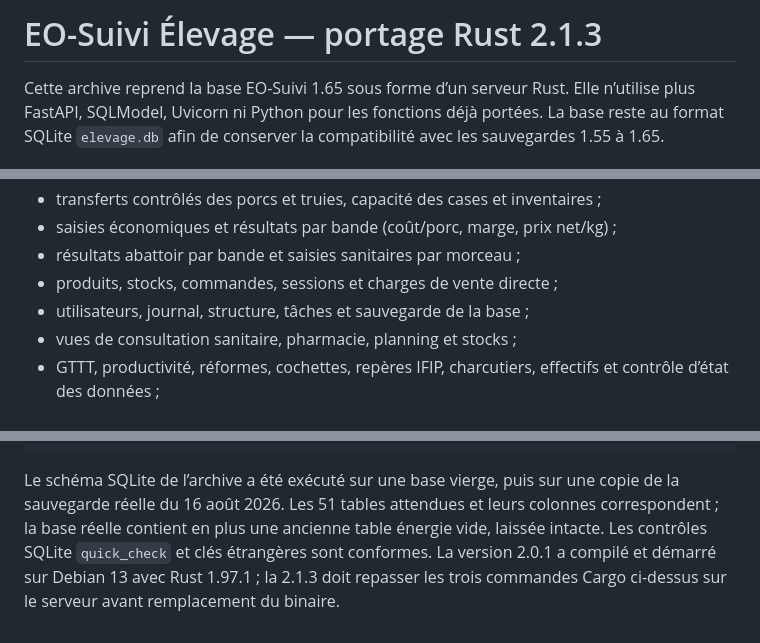
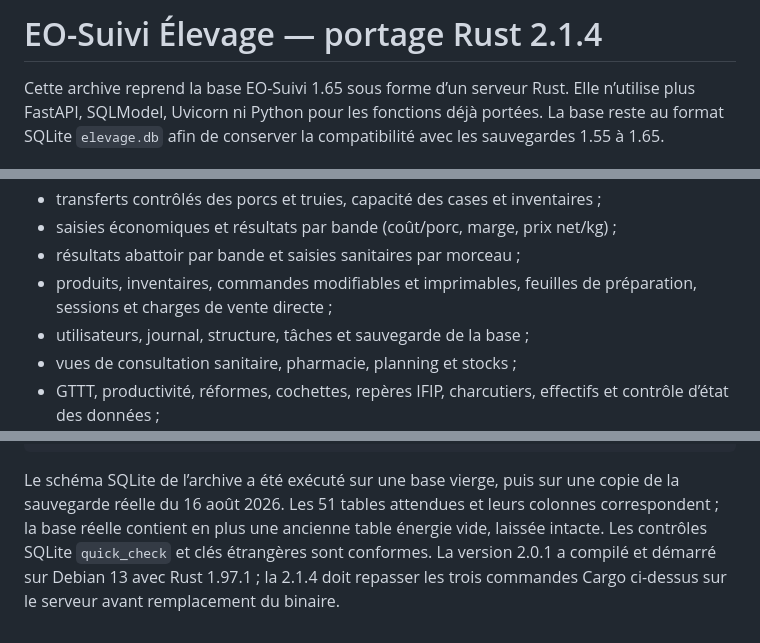
Before and after one commit to vx4500/eo-suivi-elevage-rust, a Markdown page: README.md, 3 parts joined by grey strips. Drawn GitHub-style.

Commit message:
2.1.4 : README.md

```diff
--- a/README.md
+++ b/README.md
@@ -1,4 +1,4 @@
-# EO-Suivi Élevage — portage Rust 2.1.3
+# EO-Suivi Élevage — portage Rust 2.1.4
 
 Cette archive reprend la base EO-Suivi 1.65 sous forme d’un serveur Rust. Elle
 n’utilise plus FastAPI, SQLModel, Uvicorn ni Python pour les fonctions déjà
@@ -20,7 +20,8 @@ compatibilité avec les sauvegardes 1.55 à 1.65.
 - transferts contrôlés des porcs et truies, capacité des cases et inventaires ;
 - saisies économiques et résultats par bande (coût/porc, marge, prix net/kg) ;
 - résultats abattoir par bande et saisies sanitaires par morceau ;
-- produits, stocks, commandes, sessions et charges de vente directe ;
+- produits, inventaires, commandes modifiables et imprimables, feuilles de
+  préparation, sessions et charges de vente directe ;
 - utilisateurs, journal, structure, tâches et sauvegarde de la base ;
 - vues de consultation sanitaire, pharmacie, planning et stocks ;
 - GTTT, productivité, réformes, cochettes, repères IFIP, charcutiers,
@@ -93,5 +94,5 @@ copie de la sauvegarde réelle du 16 août 2026. Les 51 tables attendues et leur
 colonnes correspondent ; la base réelle contient en plus une ancienne table
 énergie vide, laissée intacte. Les contrôles SQLite `quick_check` et clés
 étrangères sont conformes. La version 2.0.1 a compilé et démarré sur Debian 13
-avec Rust 1.97.1 ; la 2.1.3 doit repasser les trois commandes Cargo ci-dessus
+avec Rust 1.97.1 ; la 2.1.4 doit repasser les trois commandes Cargo ci-dessus
 sur le serveur avant remplacement du binaire.
```
